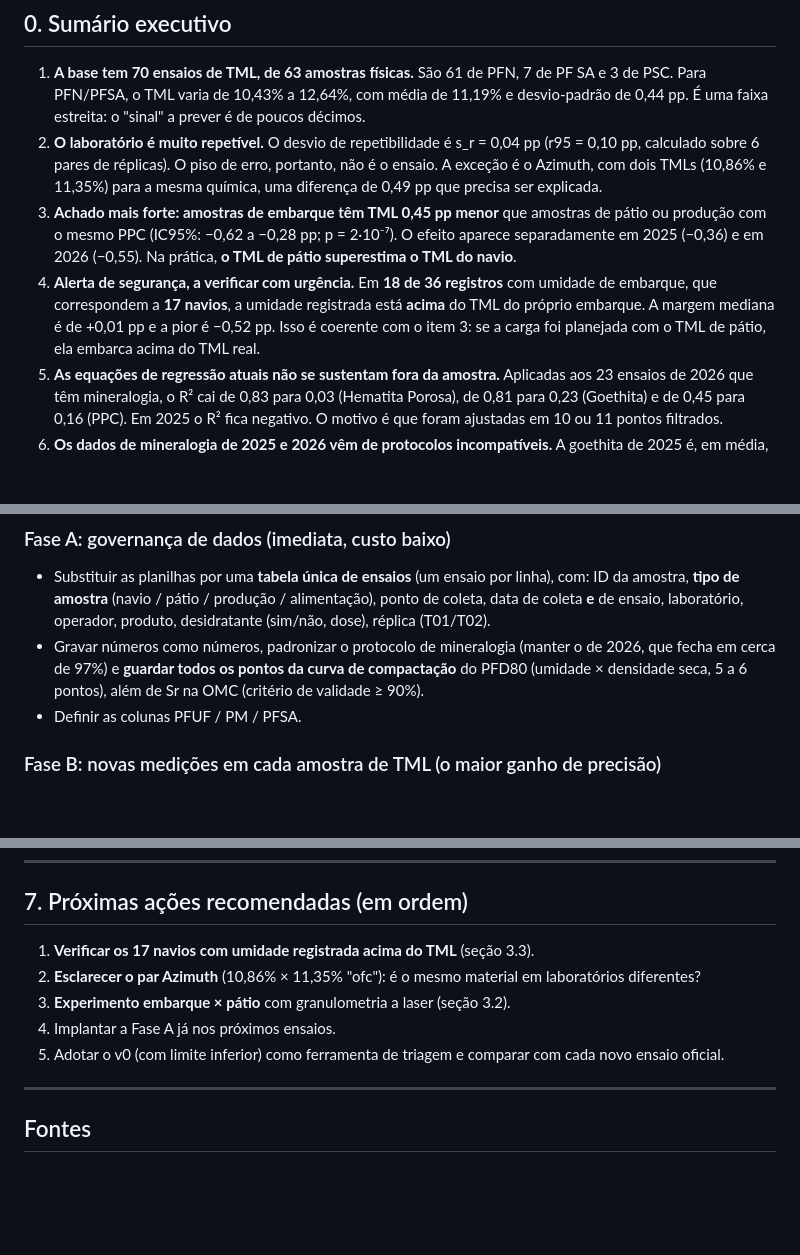
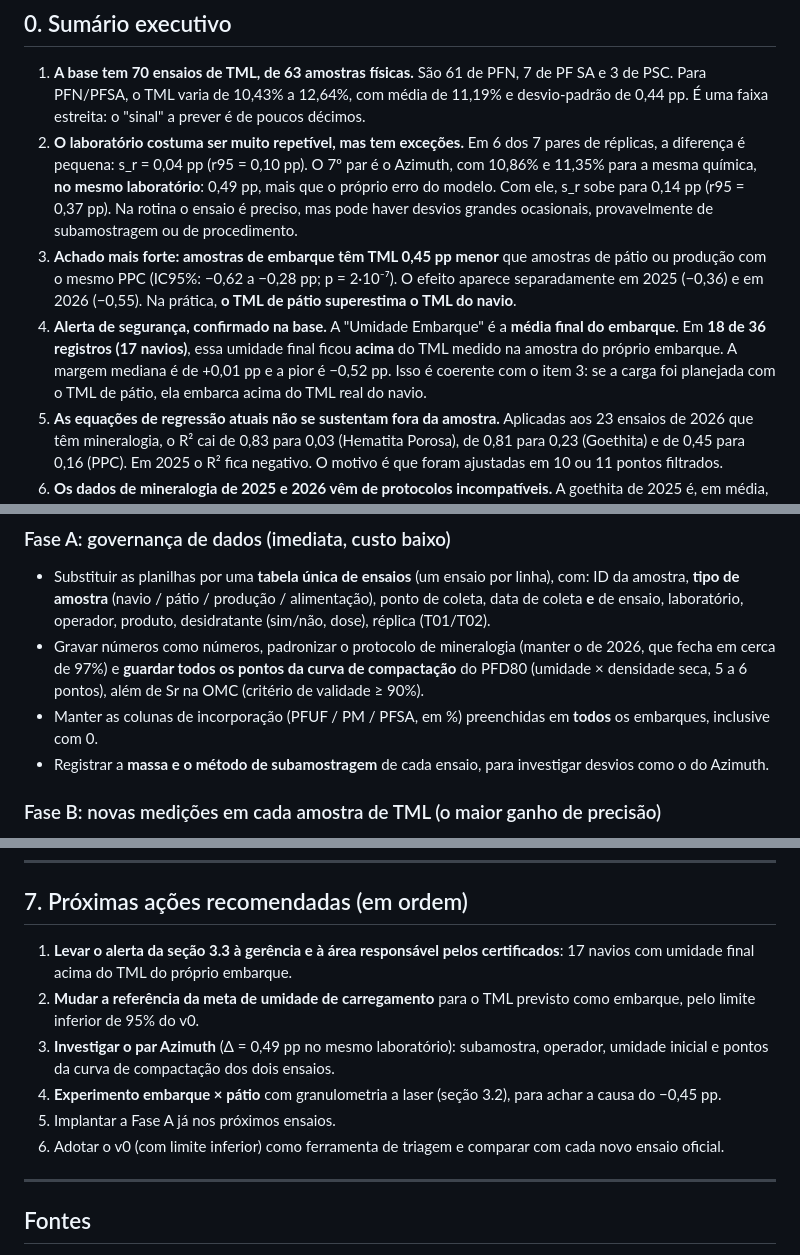
Before and after one commit to forl-felipe/lab-analise-mes, a Markdown page: reports/RELATORIO_TML.md, 3 parts joined by grey strips. GitHub-like rendering; blank space fills up the shorter version.

```diff
--- a/reports/RELATORIO_TML.md
+++ b/reports/RELATORIO_TML.md
@@ -9,9 +9,9 @@
 ## 0. Sumário executivo
 
 1. **A base tem 70 ensaios de TML, de 63 amostras físicas.** São 61 de PFN, 7 de PF SA e 3 de PSC. Para PFN/PFSA, o TML varia de 10,43% a 12,64%, com média de 11,19% e desvio-padrão de 0,44 pp. É uma faixa estreita: o "sinal" a prever é de poucos décimos.
-2. **O laboratório é muito repetível.** O desvio de repetibilidade é s_r = 0,04 pp (r95 = 0,10 pp, calculado sobre 6 pares de réplicas). O piso de erro, portanto, não é o ensaio. A exceção é o Azimuth, com dois TMLs (10,86% e 11,35%) para a mesma química, uma diferença de 0,49 pp que precisa ser explicada.
+2. **O laboratório costuma ser muito repetível, mas tem exceções.** Em 6 dos 7 pares de réplicas, a diferença é pequena: s_r = 0,04 pp (r95 = 0,10 pp). O 7º par é o Azimuth, com 10,86% e 11,35% para a mesma química, **no mesmo laboratório**: 0,49 pp, mais que o próprio erro do modelo. Com ele, s_r sobe para 0,14 pp (r95 = 0,37 pp). Na rotina o ensaio é preciso, mas pode haver desvios grandes ocasionais, provavelmente de subamostragem ou de procedimento.
 3. **Achado mais forte: amostras de embarque têm TML 0,45 pp menor** que amostras de pátio ou produção com o mesmo PPC (IC95%: −0,62 a −0,28 pp; p = 2·10⁻⁷). O efeito aparece separadamente em 2025 (−0,36) e em 2026 (−0,55). Na prática, **o TML de pátio superestima o TML do navio**.
-4. **Alerta de segurança, a verificar com urgência.** Em **18 de 36 registros** com umidade de embarque, que correspondem a **17 navios**, a umidade registrada está **acima** do TML do próprio embarque. A margem mediana é de +0,01 pp e a pior é −0,52 pp. Isso é coerente com o item 3: se a carga foi planejada com o TML de pátio, ela embarca acima do TML real.
+4. **Alerta de segurança, confirmado na base.** A "Umidade Embarque" é a **média final do embarque**. Em **18 de 36 registros (17 navios)**, essa umidade final ficou **acima** do TML medido na amostra do próprio embarque. A margem mediana é de +0,01 pp e a pior é −0,52 pp. Isso é coerente com o item 3: se a carga foi planejada com o TML de pátio, ela embarca acima do TML real do navio.
 5. **As equações de regressão atuais não se sustentam fora da amostra.** Aplicadas aos 23 ensaios de 2026 que têm mineralogia, o R² cai de 0,83 para 0,03 (Hematita Porosa), de 0,81 para 0,23 (Goethita) e de 0,45 para 0,16 (PPC). Em 2025 o R² fica negativo. O motivo é que foram ajustadas em 10 ou 11 pontos filtrados.
 6. **Os dados de mineralogia de 2025 e 2026 vêm de protocolos incompatíveis.** A goethita de 2025 é, em média, 56% do valor estequiométrico esperado pelo PPC; a de 2026 é 84%. Os dois anos **não podem ser misturados** num modelo de mineralogia.
 7. **Modelo proposto (v0): híbrido física + estatística.** O modelo prevê o índice de vazios do ensaio (e80) e converte em TML pela equação do PFD80. O erro em validação cruzada honesta é **RMSE = 0,29 pp** e **MAE = 0,23 pp**, contra 0,44 pp sem modelo e cerca de 0,47 pp das equações atuais. O modelo entrega um **limite inferior de 95%** (TML previsto − 0,41 pp) para decisão do lado seguro.
@@ -219,7 +235,8 @@ O erro restante quase todo é **sinal físico não medido**. A física do PFD80
 ### Fase A: governança de dados (imediata, custo baixo)
 - Substituir as planilhas por uma **tabela única de ensaios** (um ensaio por linha), com: ID da amostra, **tipo de amostra** (navio / pátio / produção / alimentação), ponto de coleta, data de coleta **e** de ensaio, laboratório, operador, produto, desidratante (sim/não, dose), réplica (T01/T02).
 - Gravar números como números, padronizar o protocolo de mineralogia (manter o de 2026, que fecha em cerca de 97%) e **guardar todos os pontos da curva de compactação** do PFD80 (umidade × densidade seca, 5 a 6 pontos), além de Sr na OMC (critério de validade ≥ 90%).
-- Definir as colunas PFUF / PM / PFSA.
+- Manter as colunas de incorporação (PFUF / PM / PFSA, em %) preenchidas em **todos** os embarques, inclusive com 0.
+- Registrar a **massa e o método de subamostragem** de cada ensaio, para investigar desvios como o do Azimuth.
 
 ### Fase B: novas medições em cada amostra de TML (o maior ganho de precisão)
 1. **Granulometria a laser completa:** D10, D50, D90, % < 10 µm, % < 45 µm, span. É a variável que, pela literatura, mais pesa no PFD80.
@@ -244,11 +261,12 @@ Meta de base: **150 a 200 ensaios** com esse pacote completo. No ritmo atual (ce
 
 ## 7. Próximas ações recomendadas (em ordem)
 
-1. **Verificar os 17 navios com umidade registrada acima do TML** (seção 3.3).
-2. **Esclarecer o par Azimuth** (10,86% × 11,35% "ofc"): é o mesmo material em laboratórios diferentes?
-3. **Experimento embarque × pátio** com granulometria a laser (seção 3.2).
-4. Implantar a Fase A já nos próximos ensaios.
-5. Adotar o v0 (com limite inferior) como ferramenta de triagem e comparar com cada novo ensaio oficial.
+1. **Levar o alerta da seção 3.3 à gerência e à área responsável pelos certificados**: 17 navios com umidade final acima do TML do próprio embarque.
+2. **Mudar a referência da meta de umidade de carregamento** para o TML previsto como embarque, pelo limite inferior de 95% do v0.
+3. **Investigar o par Azimuth** (Δ = 0,49 pp no mesmo laboratório): subamostra, operador, umidade inicial e pontos da curva de compactação dos dois ensaios.
+4. **Experimento embarque × pátio** com granulometria a laser (seção 3.2), para achar a causa do −0,45 pp.
+5. Implantar a Fase A já nos próximos ensaios.
+6. Adotar o v0 (com limite inferior) como ferramenta de triagem e comparar com cada novo ensaio oficial.
 
 ---
 
```
Also changed, not shown: other parts of reports/RELATORIO_TML.md (+23 -7 lines), reports/figures/09_incorporacao.png (added), 3 other files.
